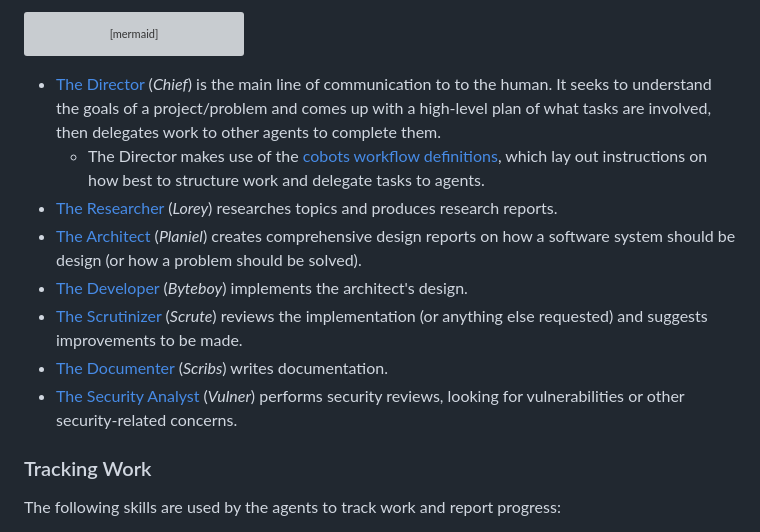
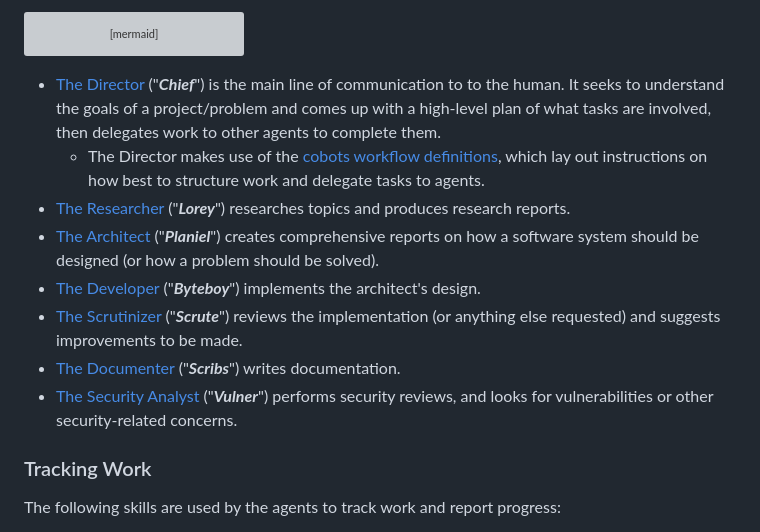
Before and after one commit to cwshugg/cobots, a Markdown page: README.md, the part around the change. Rendered like a GitHub page; grey boxes are pictures that could not be loaded.

````diff
--- a/README.md
+++ b/README.md
@@ -80,14 +80,14 @@ flowchart TD
     output_documenter["📖 Documentation"]
 ```
 
-* [The Director](agents/director.cobots.agent.md) (*Chief*) is the main line of communication to to the human. It seeks to understand the goals of a project/problem and comes up with a high-level plan of what tasks are involved, then delegates work to other agents to complete them.
+* [The Director](agents/director.cobots.agent.md) ("***Chief***") is the main line of communication to to the human. It seeks to understand the goals of a project/problem and comes up with a high-level plan of what tasks are involved, then delegates work to other agents to complete them.
     * The Director makes use of the [cobots workflow definitions](./instructions/cobots/workflows/), which lay out instructions on how best to structure work and delegate tasks to agents.
-* [The Researcher](agents/researcher.cobots.agent.md) (*Lorey*) researches topics and produces research reports.
-* [The Architect](agents/architect.cobots.agent.md) (*Planiel*) creates comprehensive design reports on how a software system should be design (or how a problem should be solved).
-* [The Developer](agents/developer.cobots.agent.md) (*Byteboy*) implements the architect's design.
-* [The Scrutinizer](agents/scrutinizer.cobots.agent.md) (*Scrute*) reviews the implementation (or anything else requested) and suggests improvements to be made.
-* [The Documenter](agents/documenter.cobots.agent.md) (*Scribs*) writes documentation.
-* [The Security Analyst](agents/secanalyst.cobots.agent.md) (*Vulner*) performs security reviews, looking for vulnerabilities or other security-related concerns.
+* [The Researcher](agents/researcher.cobots.agent.md) ("***Lorey***") researches topics and produces research reports.
+* [The Architect](agents/architect.cobots.agent.md) ("***Planiel***") creates comprehensive reports on how a software system should be designed (or how a problem should be solved).
+* [The Developer](agents/developer.cobots.agent.md) ("***Byteboy***") implements the architect's design.
+* [The Scrutinizer](agents/scrutinizer.cobots.agent.md) ("***Scrute***") reviews the implementation (or anything else requested) and suggests improvements to be made.
+* [The Documenter](agents/documenter.cobots.agent.md) ("***Scribs***") writes documentation.
+* [The Security Analyst](agents/secanalyst.cobots.agent.md) ("***Vulner***") performs security reviews, and looks for vulnerabilities or other security-related concerns.
 
 ### Tracking Work
 
````
